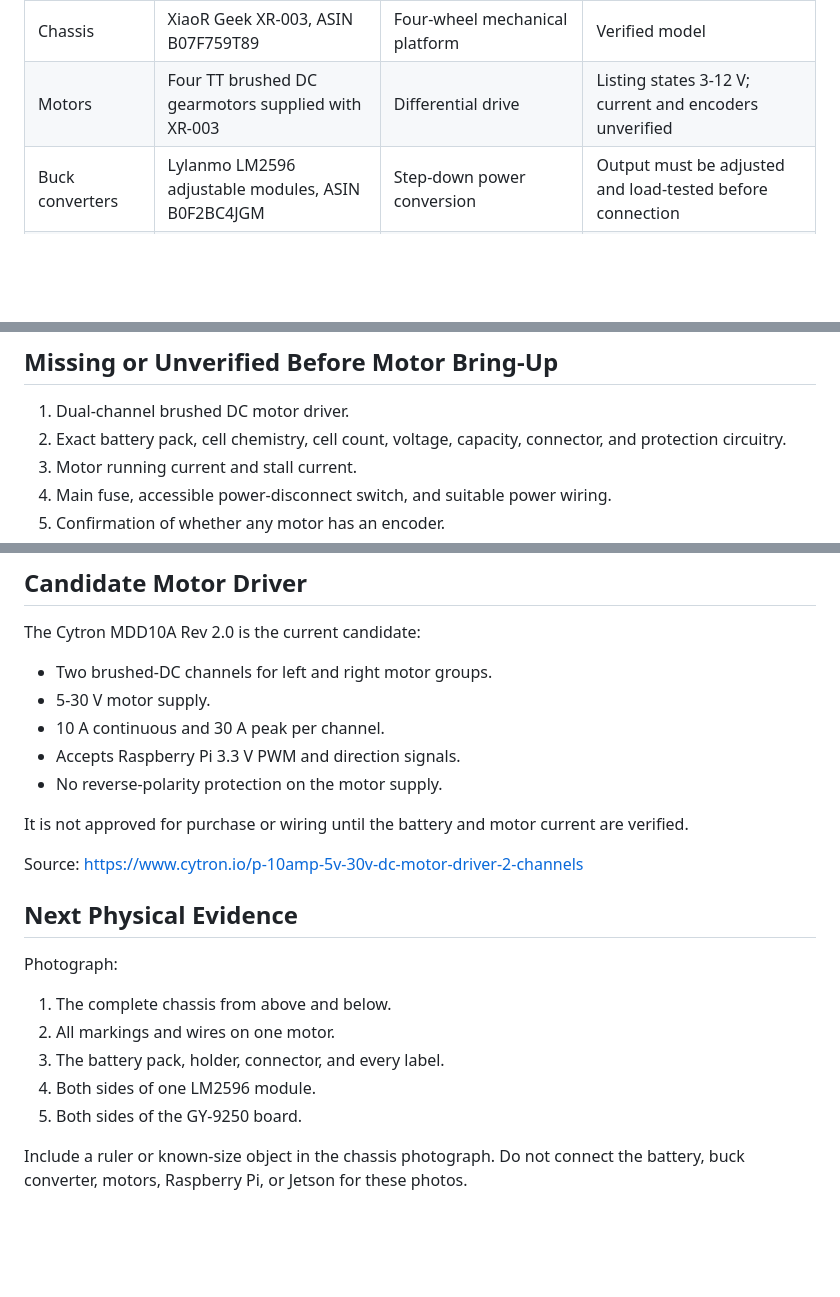
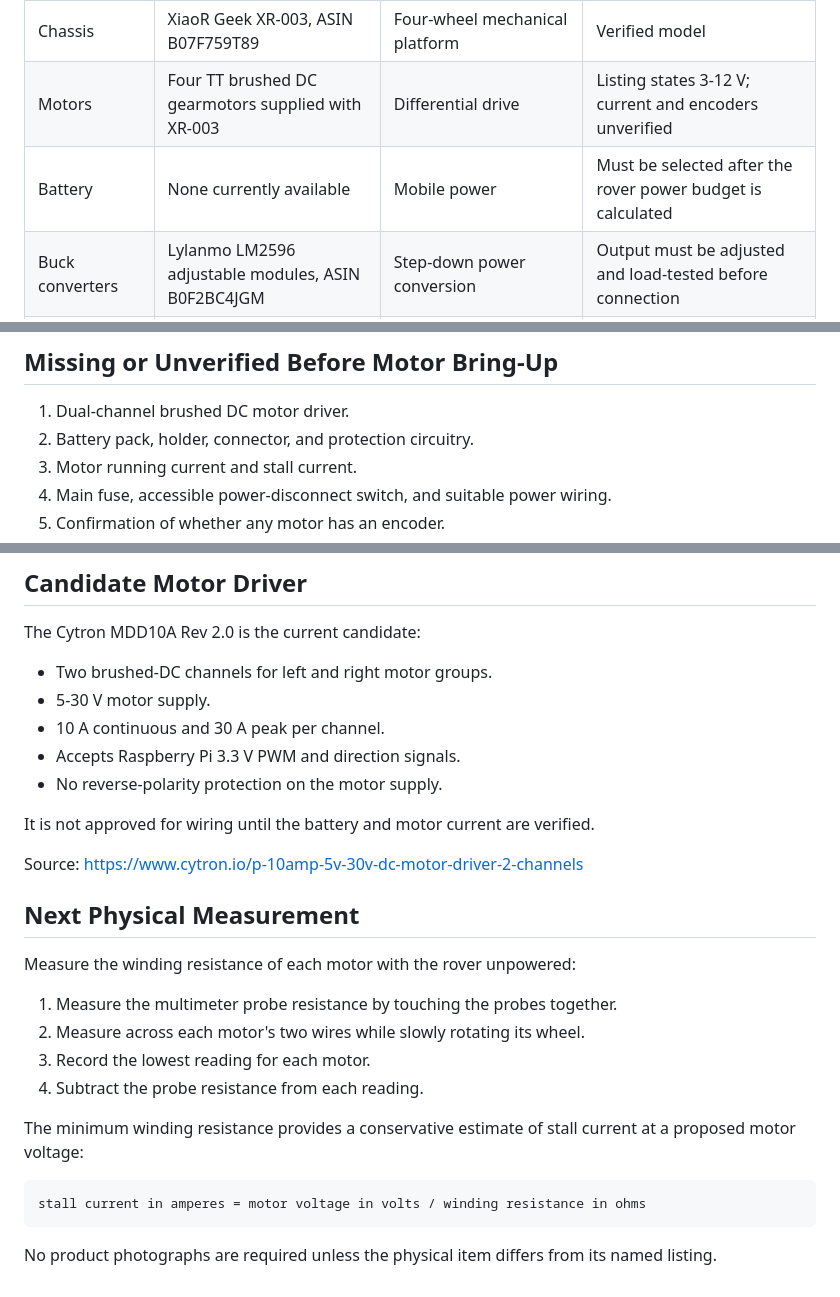
Before and after one commit to RealWooblay/frontier-rover, a Markdown page: docs/hardware-inventory.md, 3 parts joined by grey strips. Rendered like a GitHub page; blank space fills up the shorter version.

Commit message:
Replace hardware photo request with motor measurement

````diff
--- a/docs/hardware-inventory.md
+++ b/docs/hardware-inventory.md
@@ -15,6 +15,7 @@ power wiring should be based only on an Amazon title.
 | IMU | HiLetgo GY-9250 / MPU-9250, ASIN B01I1J0Z7Y | Acceleration, rotation, and magnetic-field sensing | Board-level voltage tolerance and authenticity unverified |
 | Chassis | XiaoR Geek XR-003, ASIN B07F759T89 | Four-wheel mechanical platform | Verified model |
 | Motors | Four TT brushed DC gearmotors supplied with XR-003 | Differential drive | Listing states 3-12 V; current and encoders unverified |
+| Battery | None currently available | Mobile power | Must be selected after the rover power budget is calculated |
 | Buck converters | Lylanmo LM2596 adjustable modules, ASIN B0F2BC4JGM | Step-down power conversion | Output must be adjusted and load-tested before connection |
 | Jumper wires | ELEGOO Dupont kit, ASIN B01EV70C78 | Low-current logic signals | Do not use for battery or motor current |
 | DC pigtails | CENTROPOWER 5.5 x 2.1 mm, 18 AWG, nominal 5 A | Low-voltage DC connections | Polarity and actual branch current must be verified |
@@ -64,8 +65,7 @@ Source:
 ## Missing or Unverified Before Motor Bring-Up
 
 1. Dual-channel brushed DC motor driver.
-2. Exact battery pack, cell chemistry, cell count, voltage, capacity, connector,
-   and protection circuitry.
+2. Battery pack, holder, connector, and protection circuitry.
 3. Motor running current and stall current.
 4. Main fuse, accessible power-disconnect switch, and suitable power wiring.
 5. Confirmation of whether any motor has an encoder.
@@ -81,21 +81,26 @@ The Cytron MDD10A Rev 2.0 is the current candidate:
 - Accepts Raspberry Pi 3.3 V PWM and direction signals.
 - No reverse-polarity protection on the motor supply.
 
-It is not approved for purchase or wiring until the battery and motor current
-are verified.
+It is not approved for wiring until the battery and motor current are verified.
 
 Source:
 <https://www.cytron.io/p-10amp-5v-30v-dc-motor-driver-2-channels>
 
-## Next Physical Evidence
+## Next Physical Measurement
 
-Photograph:
+Measure the winding resistance of each motor with the rover unpowered:
 
-1. The complete chassis from above and below.
-2. All markings and wires on one motor.
-3. The battery pack, holder, connector, and every label.
-4. Both sides of one LM2596 module.
-5. Both sides of the GY-9250 board.
+1. Measure the multimeter probe resistance by touching the probes together.
+2. Measure across each motor's two wires while slowly rotating its wheel.
+3. Record the lowest reading for each motor.
+4. Subtract the probe resistance from each reading.
 
-Include a ruler or known-size object in the chassis photograph. Do not connect
-the battery, buck converter, motors, Raspberry Pi, or Jetson for these photos.
+The minimum winding resistance provides a conservative estimate of stall
+current at a proposed motor voltage:
+
+```text
+stall current in amperes = motor voltage in volts / winding resistance in ohms
+```
+
+No product photographs are required unless the physical item differs from its
+named listing.
````
